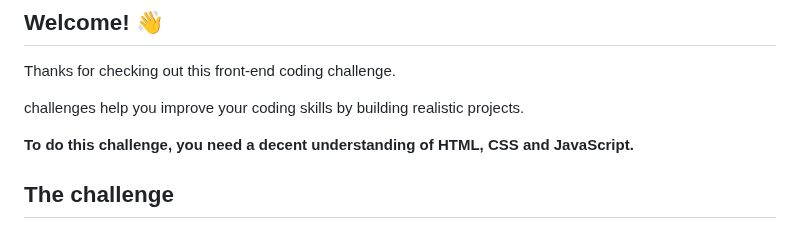
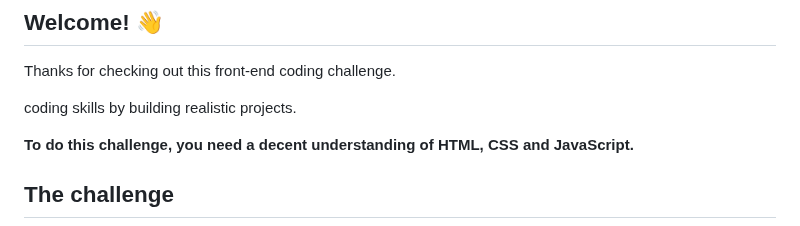
Before and after one commit to yonas-fsaha/Age-calculator-app-with--javascript, a Markdown page: README.md, the part around the change. Rendered like a GitHub page.

```diff
--- a/README.md
+++ b/README.md
@@ -6,7 +6,7 @@
 
 Thanks for checking out this front-end coding challenge.
 
-challenges help you improve your coding skills by building realistic projects.
+coding skills by building realistic projects.
 
 **To do this challenge, you need a decent understanding of HTML, CSS and JavaScript.**
 
```
